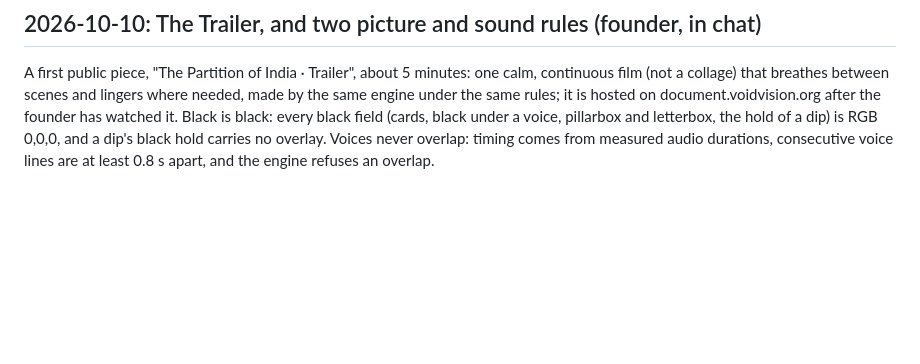
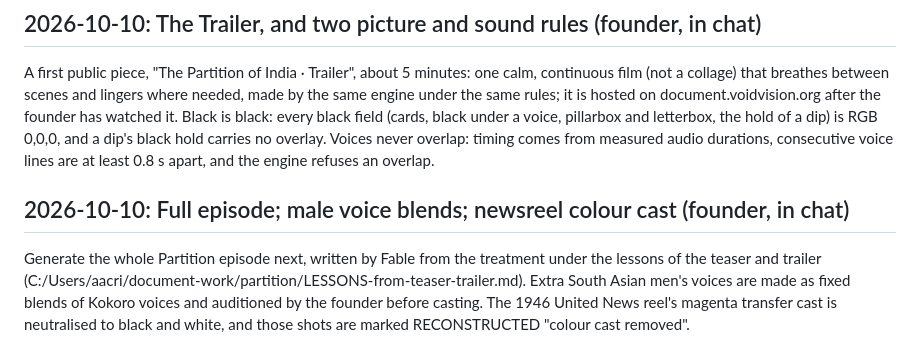
Before and after one commit to aacrit/document, a Markdown page: docs/DECISIONS.md, the part around the change. GitHub-like rendering; blank space fills up the shorter version.

Commit message:
docs: full episode, voice blends, newsreel colour cast (founder)
Co-Authored-By: Claude Opus 5.5 <noreply@anthropic.com>
Claude-Session: https://claude.ai/code/session_01CjFRJWVTjzy9KkZ3Vfvcxx

```diff
--- a/docs/DECISIONS.md
+++ b/docs/DECISIONS.md
@@ -85,3 +85,6 @@ A text that reports what someone said in the third person ("X stated that ...")
 
 ## 2026-10-10: The Trailer, and two picture and sound rules (founder, in chat)
 A first public piece, "The Partition of India · Trailer", about 5 minutes: one calm, continuous film (not a collage) that breathes between scenes and lingers where needed, made by the same engine under the same rules; it is hosted on document.voidvision.org after the founder has watched it. Black is black: every black field (cards, black under a voice, pillarbox and letterbox, the hold of a dip) is RGB 0,0,0, and a dip's black hold carries no overlay. Voices never overlap: timing comes from measured audio durations, consecutive voice lines are at least 0.8 s apart, and the engine refuses an overlap.
+
+## 2026-10-10: Full episode; male voice blends; newsreel colour cast (founder, in chat)
+Generate the whole Partition episode next, written by Fable from the treatment under the lessons of the teaser and trailer (C:/Users/aacri/document-work/partition/LESSONS-from-teaser-trailer.md). Extra South Asian men's voices are made as fixed blends of Kokoro voices and auditioned by the founder before casting. The 1946 United News reel's magenta transfer cast is neutralised to black and white, and those shots are marked RECONSTRUCTED "colour cast removed".
```
